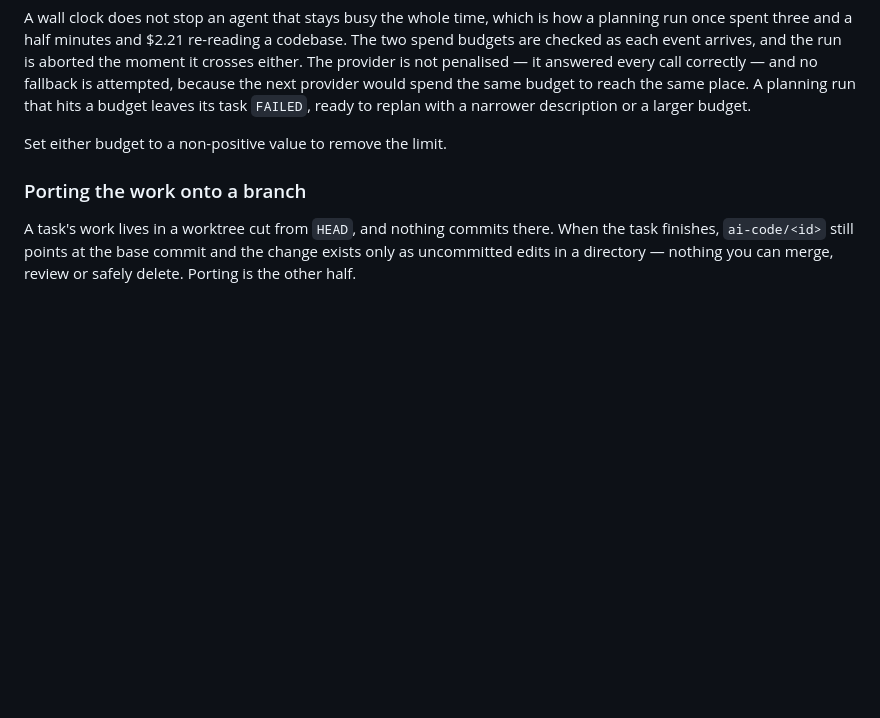
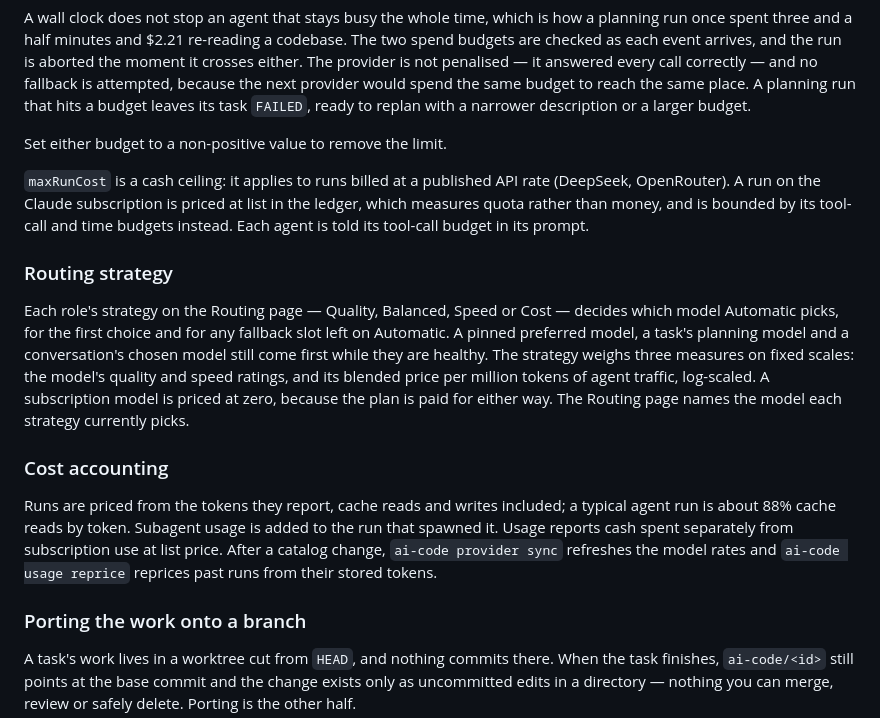
Before and after one commit to joshDamian/ai-code, a Markdown page: README.md, the part around the change. Rendered like a GitHub page; blank space fills up the shorter version.

Commit message:
Document the routing strategy, the cash ceiling and cost accounting
Co-Authored-By: Claude Opus 5.5 <noreply@anthropic.com>

```diff
--- a/README.md
+++ b/README.md
@@ -209,6 +209,16 @@ A wall clock does not stop an agent that stays busy the whole time, which is how
 
 Set either budget to a non-positive value to remove the limit.
 
+`maxRunCost` is a cash ceiling: it applies to runs billed at a published API rate (DeepSeek, OpenRouter). A run on the Claude subscription is priced at list in the ledger, which measures quota rather than money, and is bounded by its tool-call and time budgets instead. Each agent is told its tool-call budget in its prompt.
+
+### Routing strategy
+
+Each role's strategy on the Routing page — Quality, Balanced, Speed or Cost — decides which model Automatic picks, for the first choice and for any fallback slot left on Automatic. A pinned preferred model, a task's planning model and a conversation's chosen model still come first while they are healthy. The strategy weighs three measures on fixed scales: the model's quality and speed ratings, and its blended price per million tokens of agent traffic, log-scaled. A subscription model is priced at zero, because the plan is paid for either way. The Routing page names the model each strategy currently picks.
+
+### Cost accounting
+
+Runs are priced from the tokens they report, cache reads and writes included; a typical agent run is about 88% cache reads by token. Subagent usage is added to the run that spawned it. Usage reports cash spent separately from subscription use at list price. After a catalog change, `ai-code provider sync` refreshes the model rates and `ai-code usage reprice` reprices past runs from their stored tokens.
+
 ### Porting the work onto a branch
 
 A task's work lives in a worktree cut from `HEAD`, and nothing commits there. When the task finishes, `ai-code/<id>` still points at the base commit and the change exists only as uncommitted edits in a directory — nothing you can merge, review or safely delete. Porting is the other half.
```
